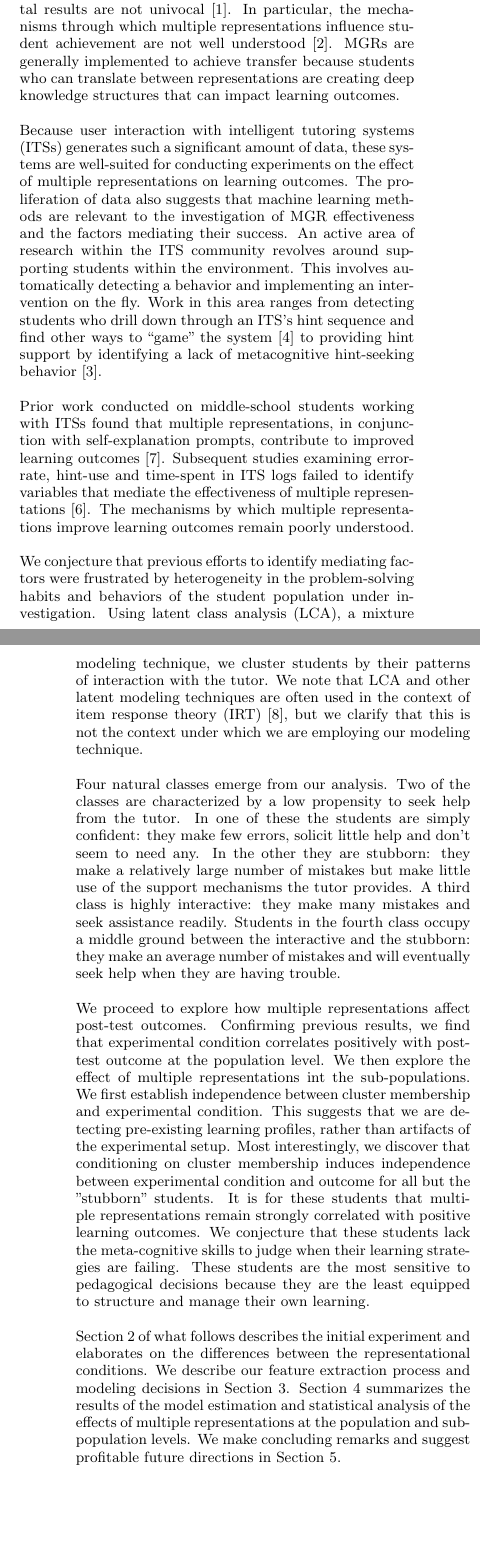
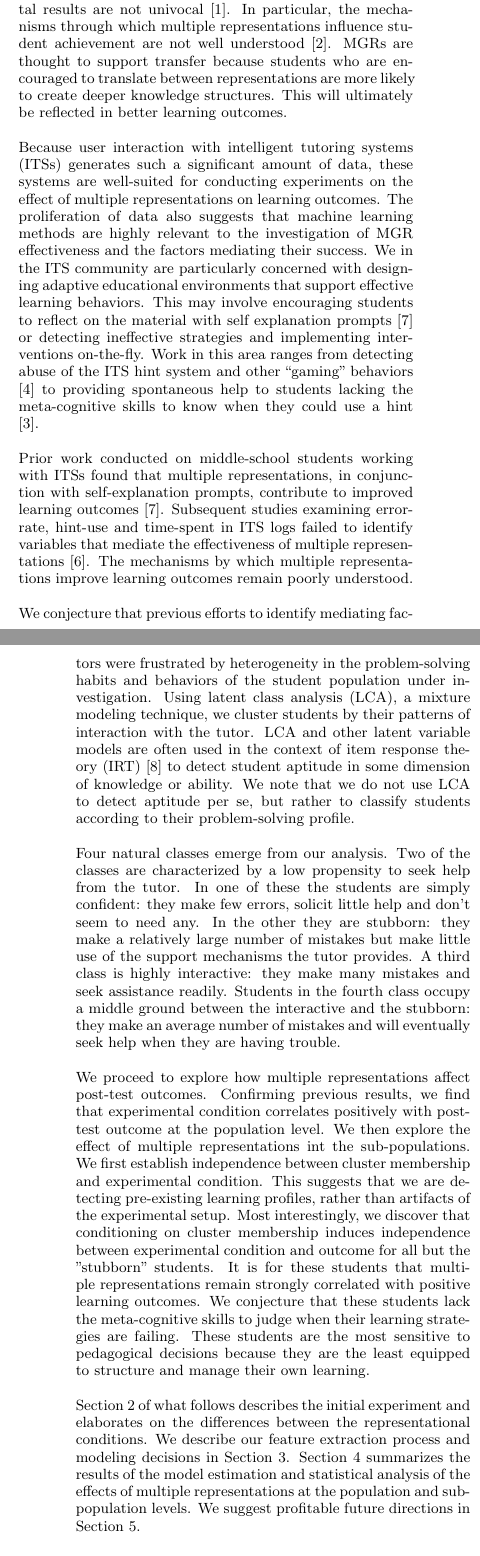
Before and after one commit to ryanaustincarlson/ML-FinalProject2012-EdModeling, a LaTeX document (edm_latex/edmVersion.tex): two parts of the columns of pages 1 and 2 of 8, joined at a grey line, cut so that both start at the same text, the shorter picture padded with empty space. Compiled offline with pdfLaTeX.

Commit message:
Changes to the Intro

```diff
--- a/edm_latex/edmVersion.tex
+++ b/edm_latex/edmVersion.tex
@@ -158,19 +158,19 @@ Four natural classes emerge from our analysis. We find that while graphical repr
 
 \section{Introduction}
 
-Multiple Graphical Representations (MGRs) are used extensively in middle-school fraction instruction.  Fractions can be alternately presented as pie and rectangle graphs, number lines, or discrete sets of objects. The educational psychology literature suggests that multiple-representations support learning in a variety of ways, though the experimental results are not univocal \cite{Ainsworth1999}. In particular, the mechanisms through which multiple representations influence student achievement are not well understood \cite{Ainsworth2006}. MGRs are generally implemented to achieve transfer because students who can translate between representations are creating deep knowledge structures that can impact learning outcomes.
+Multiple Graphical Representations (MGRs) are used extensively in middle-school fraction instruction.  Fractions can be alternately presented as pie and rectangle graphs, number lines, or discrete sets of objects. The educational psychology literature suggests that multiple-representations support learning in a variety of ways, though the experimental results are not univocal \cite{Ainsworth1999}. In particular, the mechanisms through which multiple representations influence student achievement are not well understood \cite{Ainsworth2006}. MGRs are thought to support transfer because students who are encouraged to translate between representations are more likely to create deeper knowledge structures. This will ultimately be reflected in better learning outcomes.
 
- Because user interaction with intelligent tutoring systems (ITSs) generates such a significant amount of data, these systems are well-suited for conducting experiments on the effect of multiple representations on learning outcomes. The proliferation of data also suggests that machine learning methods are relevant to the investigation of MGR effectiveness and the factors mediating their success. An active area of research within the ITS community revolves around supporting students within the environment. This involves automatically detecting a behavior and implementing an intervention on the fly. Work in this area ranges from detecting students who drill down through an ITS's hint sequence and find other ways to ``game'' the system \cite{Baker2009} to providing   hint support by identifying a lack of metacognitive hint-seeking behavior \cite{Aleven2006}.
+Because user interaction with intelligent tutoring systems (ITSs) generates such a significant amount of data, these systems are well-suited for conducting experiments on the effect of multiple representations on learning outcomes. The proliferation of data also suggests that machine learning methods are highly relevant to the investigation of MGR effectiveness and the factors mediating their success. We in the ITS community are particularly concerned with designing adaptive educational environments that support effective learning behaviors. This may involve encouraging students to reflect on the material with self explanation prompts \cite{Rau2009} or detecting ineffective strategies and implementing interventions on-the-fly. Work in this area ranges from detecting abuse of the ITS hint system and other ``gaming'' behaviors \cite{Baker2009} to providing spontaneous help to students lacking the meta-cognitive skills to know when they could use a hint \cite{Aleven2006}.
 
 Prior work conducted on middle-school students working with ITSs found that multiple representations, in conjunction with self-explanation prompts, contribute to improved learning outcomes \cite{Rau2009}. Subsequent studies examining error-rate, hint-use and time-spent in ITS logs failed to identify variables that mediate the effectiveness of multiple representations \cite{Rau2012}. The mechanisms by which multiple representations improve learning outcomes remain poorly understood.
 
-We conjecture that previous efforts to identify mediating factors were frustrated by heterogeneity in the problem-solving habits and behaviors of the student population under investigation. Using latent class analysis (LCA), a mixture modeling technique, we cluster students by their patterns of interaction with the tutor. We note that LCA and other latent modeling techniques are often used in the context of item response theory (IRT) \cite{Linden1997}, but we clarify that this is not the context under which we are employing our modeling technique.
+We conjecture that previous efforts to identify mediating factors were frustrated by heterogeneity in the problem-solving habits and behaviors of the student population under investigation. Using latent class analysis (LCA), a mixture modeling technique, we cluster students by their patterns of interaction with the tutor. LCA and other latent variable models  are often used in the context of item response theory (IRT) \cite{Linden1997} to detect student aptitude in some dimension of knowledge or ability. We note that we do not use LCA to detect aptitude per se, but rather to classify students according to their problem-solving profile.
 
 Four natural classes emerge from our analysis. Two of the classes are characterized by a low propensity to seek help from the tutor. In one of these the students are simply confident: they make few errors, solicit little help and don't seem to need any. In the other they are stubborn: they make a relatively large number of mistakes but make little use of the support mechanisms the tutor provides. A third class is highly interactive: they make many mistakes and seek assistance readily. Students in the fourth class occupy a middle ground between the interactive and the stubborn: they make an average number of mistakes and will eventually seek help when they are having trouble.
 
 We proceed to explore how multiple representations affect post-test outcomes. Confirming previous results, we find that experimental condition correlates positively with post-test outcome at the population level. We then explore the effect of multiple representations int the sub-populations. We first establish independence between cluster membership and experimental condition. This suggests that we are detecting pre-existing learning profiles, rather than artifacts of the experimental setup. Most interestingly, we discover that conditioning on cluster membership induces independence between experimental condition and outcome for all but the "stubborn" students. It is for these students that multiple representations remain strongly correlated with positive learning outcomes. We conjecture that these students lack the meta-cognitive skills to judge when their learning strategies are failing. These students are the most sensitive to pedagogical decisions because they are the least equipped to structure and manage their own learning.
 
-Section \ref{sec:experiment} of what follows describes the initial experiment and elaborates on the differences between the representational conditions. We describe our feature extraction process and modeling decisions in Section \ref{sec:method}. Section \ref{sec:results} summarizes the results of the model estimation and statistical analysis of the effects of multiple representations at the population and sub-population levels. We make concluding remarks and suggest profitable future directions in Section \ref{sec:conclusion}.
+Section \ref{sec:experiment} of what follows describes the initial experiment and elaborates on the differences between the representational conditions. We describe our feature extraction process and modeling decisions in Section \ref{sec:method}. Section \ref{sec:results} summarizes the results of the model estimation and statistical analysis of the effects of multiple representations at the population and sub-population levels. We  suggest profitable future directions in Section \ref{sec:conclusion}.
 
 \section{Experiment}
 \label{sec:experiment}
```
Also changed, not shown: edm_latex/edmVersion.pdf, edm_latex/edmVersion.tex (4 more changed lines).
